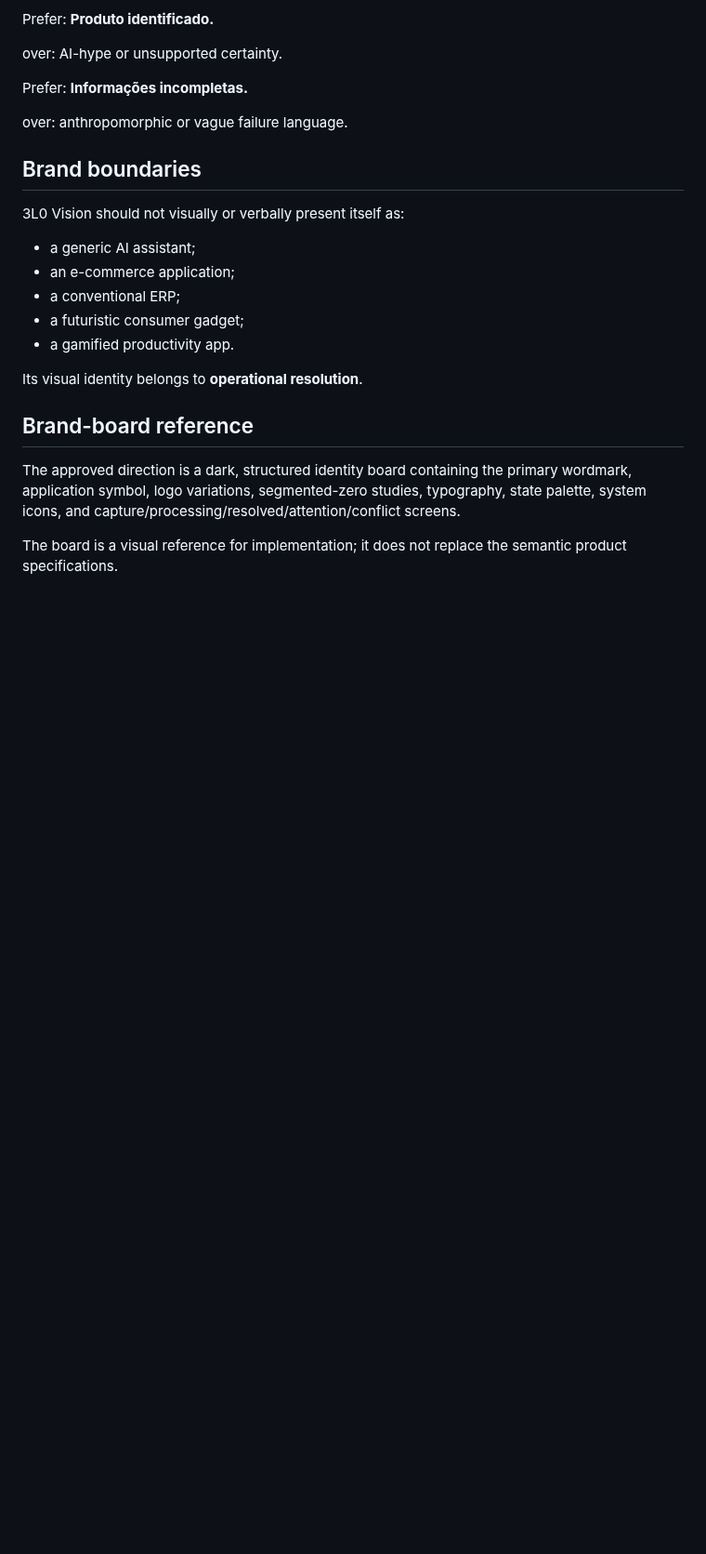
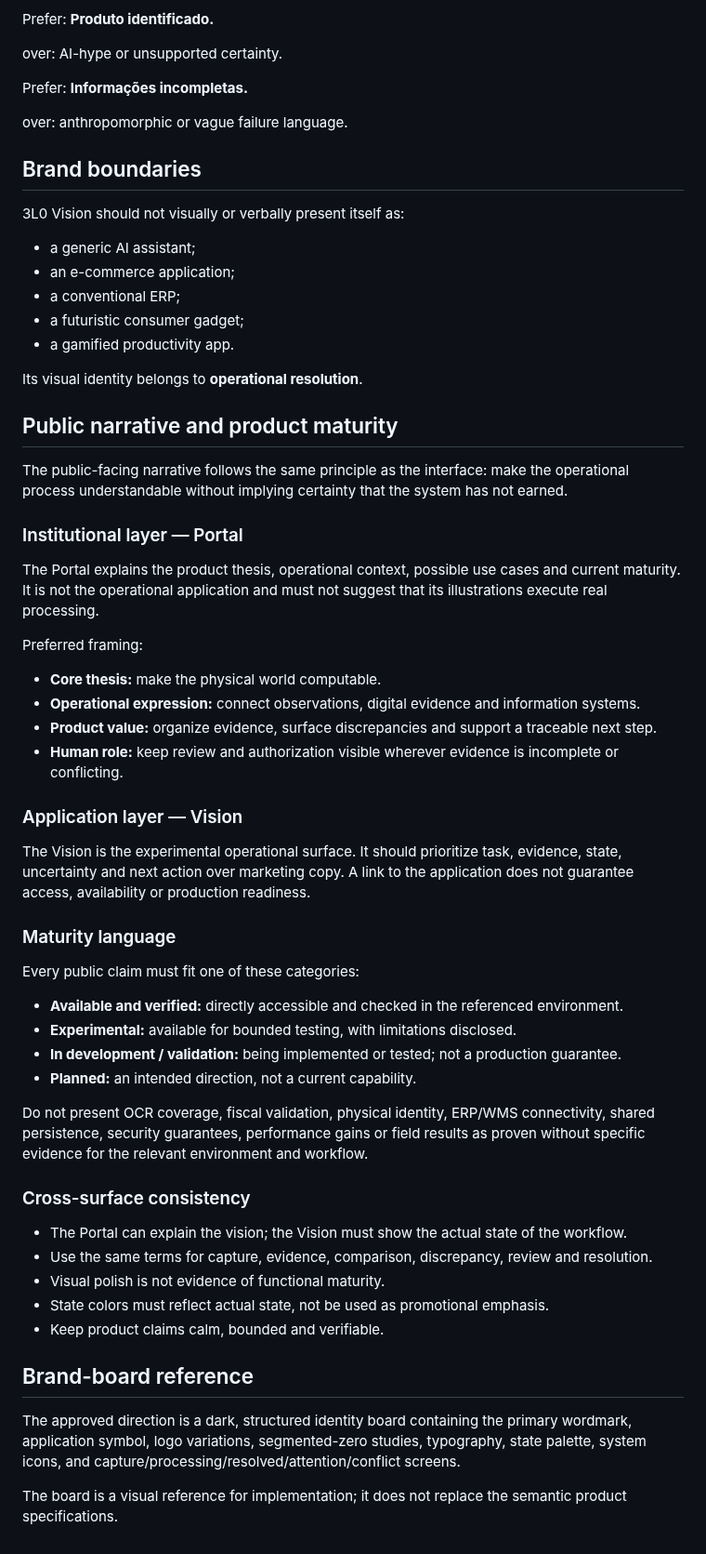
Before and after one commit to symbeon-labs/3l0-vision, a Markdown page: docs/brand.md, the part around the change. Shown at 93% size. Rendered like a GitHub page; blank space fills up the shorter version.

Commit message:
docs(brand): align identity with product maturity narrative

```diff
--- a/docs/brand.md
+++ b/docs/brand.md
@@ -128,6 +128,42 @@ over: anthropomorphic or vague failure language.
 
 Its visual identity belongs to **operational resolution**.
 
+## Public narrative and product maturity
+
+The public-facing narrative follows the same principle as the interface: make the operational process understandable without implying certainty that the system has not earned.
+
+### Institutional layer — Portal
+
+The Portal explains the product thesis, operational context, possible use cases and current maturity. It is not the operational application and must not suggest that its illustrations execute real processing.
+
+Preferred framing:
+- **Core thesis:** make the physical world computable.
+- **Operational expression:** connect observations, digital evidence and information systems.
+- **Product value:** organize evidence, surface discrepancies and support a traceable next step.
+- **Human role:** keep review and authorization visible wherever evidence is incomplete or conflicting.
+
+### Application layer — Vision
+
+The Vision is the experimental operational surface. It should prioritize task, evidence, state, uncertainty and next action over marketing copy. A link to the application does not guarantee access, availability or production readiness.
+
+### Maturity language
+
+Every public claim must fit one of these categories:
+- **Available and verified:** directly accessible and checked in the referenced environment.
+- **Experimental:** available for bounded testing, with limitations disclosed.
+- **In development / validation:** being implemented or tested; not a production guarantee.
+- **Planned:** an intended direction, not a current capability.
+
+Do not present OCR coverage, fiscal validation, physical identity, ERP/WMS connectivity, shared persistence, security guarantees, performance gains or field results as proven without specific evidence for the relevant environment and workflow.
+
+### Cross-surface consistency
+
+- The Portal can explain the vision; the Vision must show the actual state of the workflow.
+- Use the same terms for capture, evidence, comparison, discrepancy, review and resolution.
+- Visual polish is not evidence of functional maturity.
+- State colors must reflect actual state, not be used as promotional emphasis.
+- Keep product claims calm, bounded and verifiable.
+
 ## Brand-board reference
 
 The approved direction is a dark, structured identity board containing the primary wordmark, application symbol, logo variations, segmented-zero studies, typography, state palette, system icons, and capture/processing/resolved/attention/conflict screens.
```
